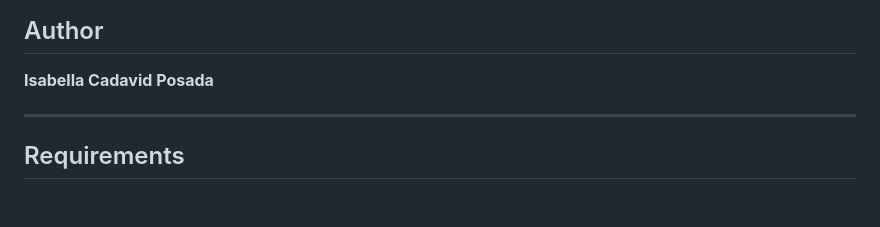
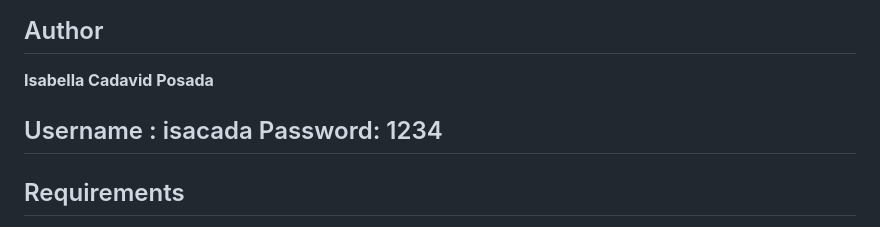
Before and after one commit to Nandez117/Parking-Eafit-P1, a Markdown page: Taller_2_Solucion_2/README_2.md, the part around the change. Rendered like a GitHub page; blank space fills up the shorter version.

Commit message:
Update README with username and password details
Added username and password information to the README.

```diff
--- a/Taller_2_Solucion_2/README_2.md
+++ b/Taller_2_Solucion_2/README_2.md
@@ -41,6 +41,8 @@ The frontend includes:
 
 **Isabella Cadavid Posada**
 
+Username : isacada
+Password: 1234
 ---
 
 ## Requirements
```
